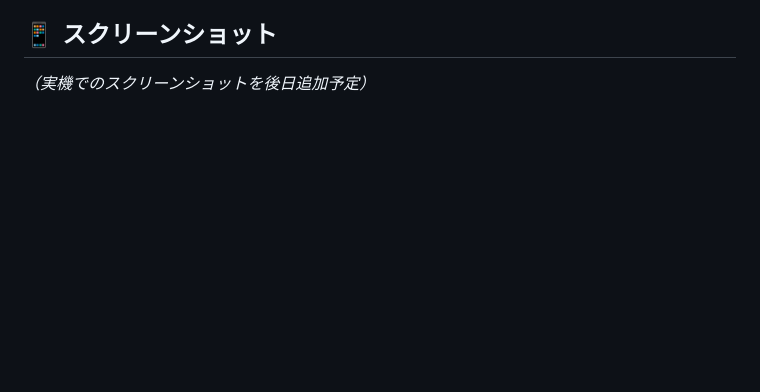
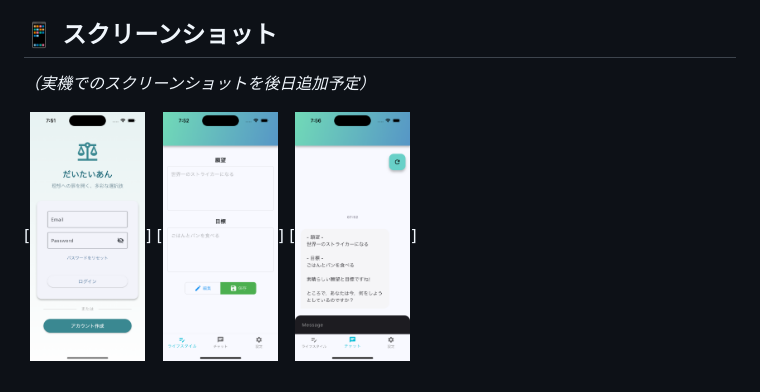
Before and after one commit to yamamomo2022/balance_ai_agent, a Markdown page: README.md, the part around the change. GitHub-like rendering; blank space fills up the shorter version.

Commit message:
feat:README.mdでアプリ紹介画像を表示するようにした

```diff
--- a/README.md
+++ b/README.md
@@ -116,3 +116,7 @@ genkit/                       # AI統合バックエンド
 ## 📱 スクリーンショット
 
 *（実機でのスクリーンショットを後日追加予定）*
+
+[<img src="assets/images/login_page.png" height="250">]
+[<img src="assets/images/lifestyle_page.png" height="250">]
+[<img src="assets/images/chat_page.png" height="250">]
```
